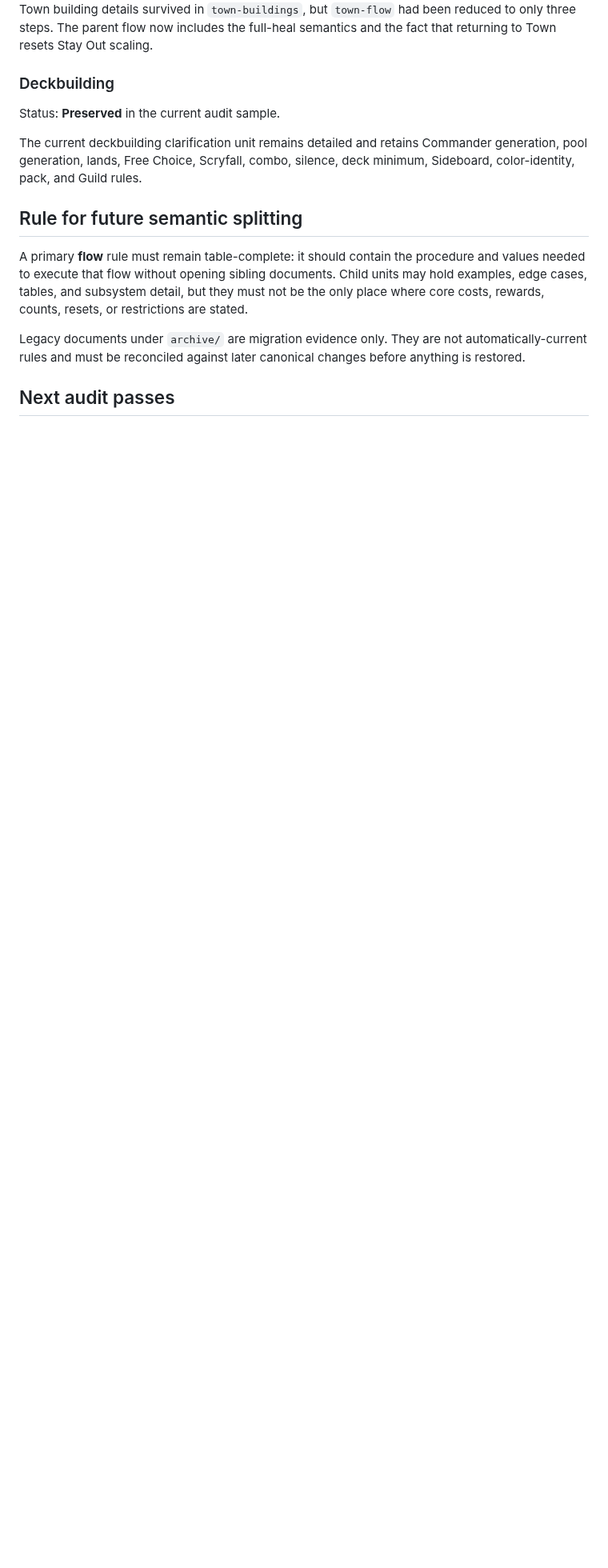
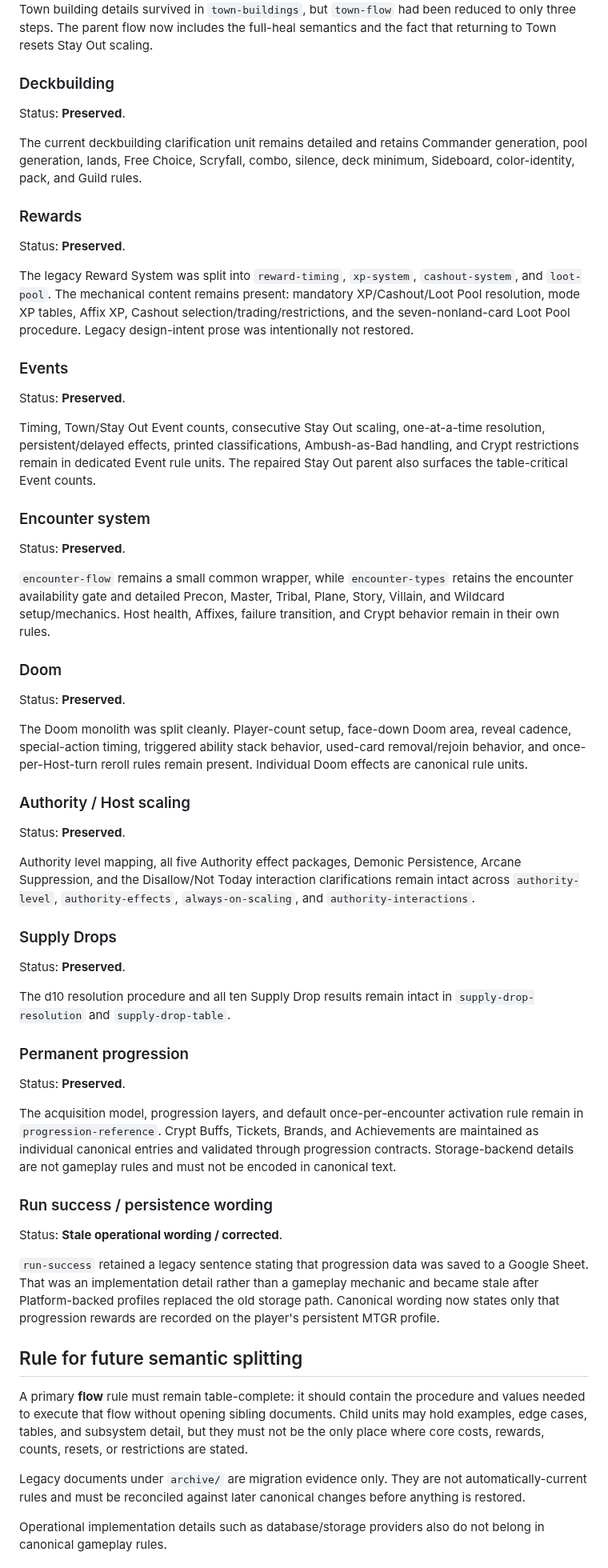
Before and after one commit to zkzeroxvirus/MTGR-Rules, a Markdown page: docs/CONTENT-MIGRATION-AUDIT.md, the part around one of its changes. Shown at 80% size. GitHub-like rendering; blank space fills up the shorter version.

Commit message:
Record completed semantic rules audit

```diff
--- a/docs/CONTENT-MIGRATION-AUDIT.md
+++ b/docs/CONTENT-MIGRATION-AUDIT.md
@@ -42,9 +42,57 @@ Town building details survived in `town-buildings`, but `town-flow` had been red
 
 ### Deckbuilding
 
-Status: **Preserved** in the current audit sample.
+Status: **Preserved**.
 
 The current deckbuilding clarification unit remains detailed and retains Commander generation, pool generation, lands, Free Choice, Scryfall, combo, silence, deck minimum, Sideboard, color-identity, pack, and Guild rules.
+
+### Rewards
+
+Status: **Preserved**.
+
+The legacy Reward System was split into `reward-timing`, `xp-system`, `cashout-system`, and `loot-pool`. The mechanical content remains present: mandatory XP/Cashout/Loot Pool resolution, mode XP tables, Affix XP, Cashout selection/trading/restrictions, and the seven-nonland-card Loot Pool procedure. Legacy design-intent prose was intentionally not restored.
+
+### Events
+
+Status: **Preserved**.
+
+Timing, Town/Stay Out Event counts, consecutive Stay Out scaling, one-at-a-time resolution, persistent/delayed effects, printed classifications, Ambush-as-Bad handling, and Crypt restrictions remain in dedicated Event rule units. The repaired Stay Out parent also surfaces the table-critical Event counts.
+
+### Encounter system
+
+Status: **Preserved**.
+
+`encounter-flow` remains a small common wrapper, while `encounter-types` retains the encounter availability gate and detailed Precon, Master, Tribal, Plane, Story, Villain, and Wildcard setup/mechanics. Host health, Affixes, failure transition, and Crypt behavior remain in their own rules.
+
+### Doom
+
+Status: **Preserved**.
+
+The Doom monolith was split cleanly. Player-count setup, face-down Doom area, reveal cadence, special-action timing, triggered ability stack behavior, used-card removal/rejoin behavior, and once-per-Host-turn reroll rules remain present. Individual Doom effects are canonical rule units.
+
+### Authority / Host scaling
+
+Status: **Preserved**.
+
+Authority level mapping, all five Authority effect packages, Demonic Persistence, Arcane Suppression, and the Disallow/Not Today interaction clarifications remain intact across `authority-level`, `authority-effects`, `always-on-scaling`, and `authority-interactions`.
+
+### Supply Drops
+
+Status: **Preserved**.
+
+The d10 resolution procedure and all ten Supply Drop results remain intact in `supply-drop-resolution` and `supply-drop-table`.
+
+### Permanent progression
+
+Status: **Preserved**.
+
+The acquisition model, progression layers, and default once-per-encounter activation rule remain in `progression-reference`. Crypt Buffs, Tickets, Brands, and Achievements are maintained as individual canonical entries and validated through progression contracts. Storage-backend details are not gameplay rules and must not be encoded in canonical text.
+
+### Run success / persistence wording
+
+Status: **Stale operational wording / corrected**.
+
+`run-success` retained a legacy sentence stating that progression data was saved to a Google Sheet. That was an implementation detail rather than a gameplay mechanic and became stale after Platform-backed profiles replaced the old storage path. Canonical wording now states only that progression rewards are recorded on the player's persistent MTGR profile.
 
 ## Rule for future semantic splitting
 
@@ -52,5 +100,5 @@ A primary **flow** rule must remain table-complete: it should contain the proced
 
 Legacy documents under `archive/` are migration evidence only. They are not automatically-current rules and must be reconciled against later canonical changes before anything is restored.
 
-## Next audit passes
+Operational implementation details such as database/storage providers also do not belong in canonical gameplay rules.
 
```
Also changed, not shown: other parts of docs/CONTENT-MIGRATION-AUDIT.md (+3 -1 lines).
